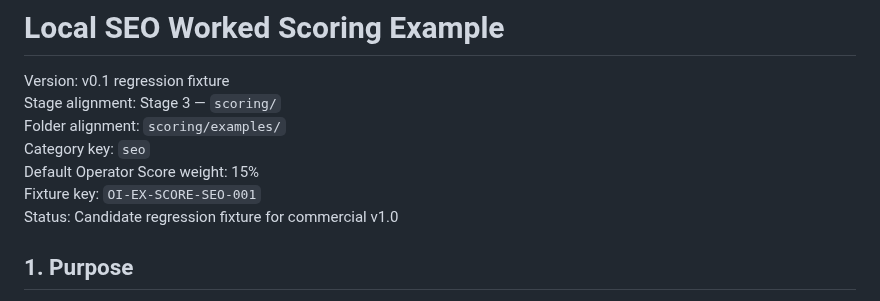
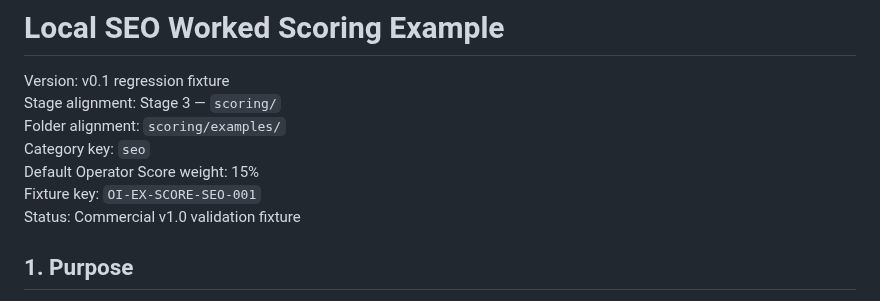
Before and after one commit to dburt-proex/operator-intelligence, a Markdown page: scoring/examples/seo-worked-example.md, the part around one of its changes. Drawn GitHub-style.

Commit message:
Finalize seo scoring fixture status

```diff
--- a/scoring/examples/seo-worked-example.md
+++ b/scoring/examples/seo-worked-example.md
@@ -6,7 +6,7 @@ Folder alignment: `scoring/examples/`
 Category key: `seo`
 Default Operator Score weight: 15%
 Fixture key: `OI-EX-SCORE-SEO-001`
-Status: Candidate regression fixture for commercial v1.0
+Status: Commercial v1.0 validation fixture
 
 ## 1. Purpose
 
```
Also changed, not shown: other parts of scoring/examples/seo-worked-example.md (+2 -2 lines).
